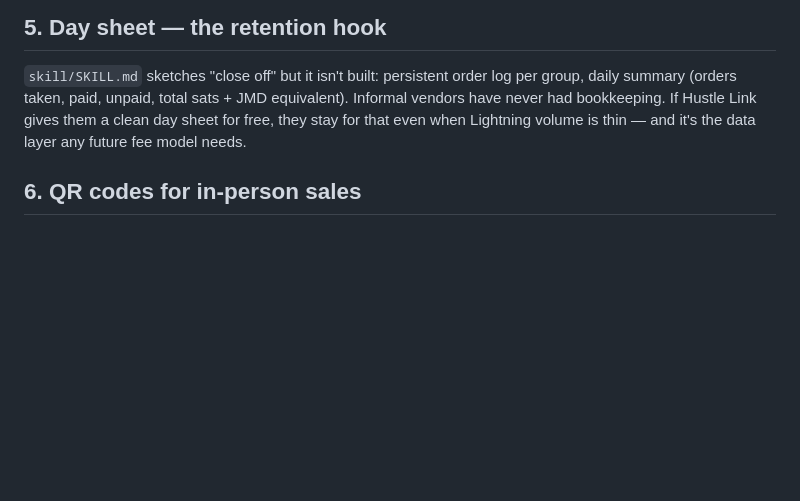
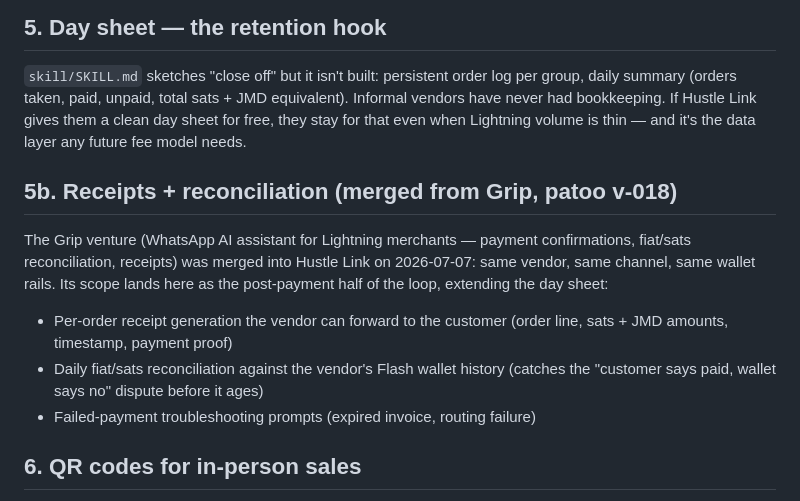
Before and after one commit to bobodread876/hustle-link, a Markdown page: PRODUCT-ROADMAP.md, the part around the change. GitHub-like rendering; blank space fills up the shorter version.

Commit message:
roadmap: absorb Grip scope — receipts + reconciliation (patoo v-018 merge)
Co-Authored-By: Claude Fable 5 <noreply@anthropic.com>

```diff
--- a/PRODUCT-ROADMAP.md
+++ b/PRODUCT-ROADMAP.md
@@ -47,6 +47,19 @@ gives them a clean day sheet for free, they stay for that even when
 Lightning volume is thin — and it's the data layer any future fee model
 needs.
 
+## 5b. Receipts + reconciliation (merged from Grip, patoo v-018)
+
+The Grip venture (WhatsApp AI assistant for Lightning merchants — payment
+confirmations, fiat/sats reconciliation, receipts) was merged into Hustle
+Link on 2026-07-07: same vendor, same channel, same wallet rails. Its scope
+lands here as the post-payment half of the loop, extending the day sheet:
+
+- Per-order receipt generation the vendor can forward to the customer
+  (order line, sats + JMD amounts, timestamp, payment proof)
+- Daily fiat/sats reconciliation against the vendor's Flash wallet history
+  (catches the "customer says paid, wallet says no" dispute before it ages)
+- Failed-payment troubleshooting prompts (expired invoice, routing failure)
+
 ## 6. QR codes for in-person sales
 
 A market-stall customer standing in front of the vendor shouldn't
```
